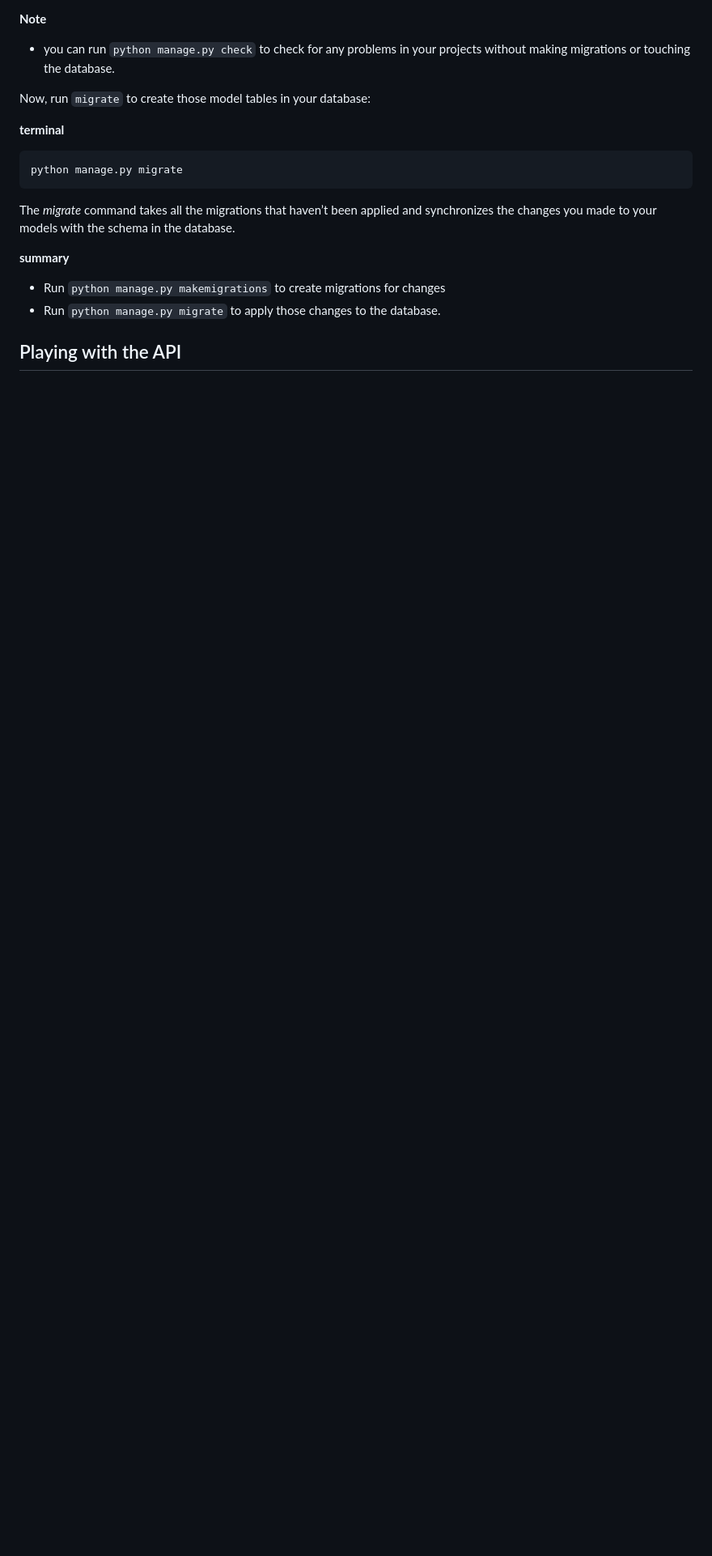
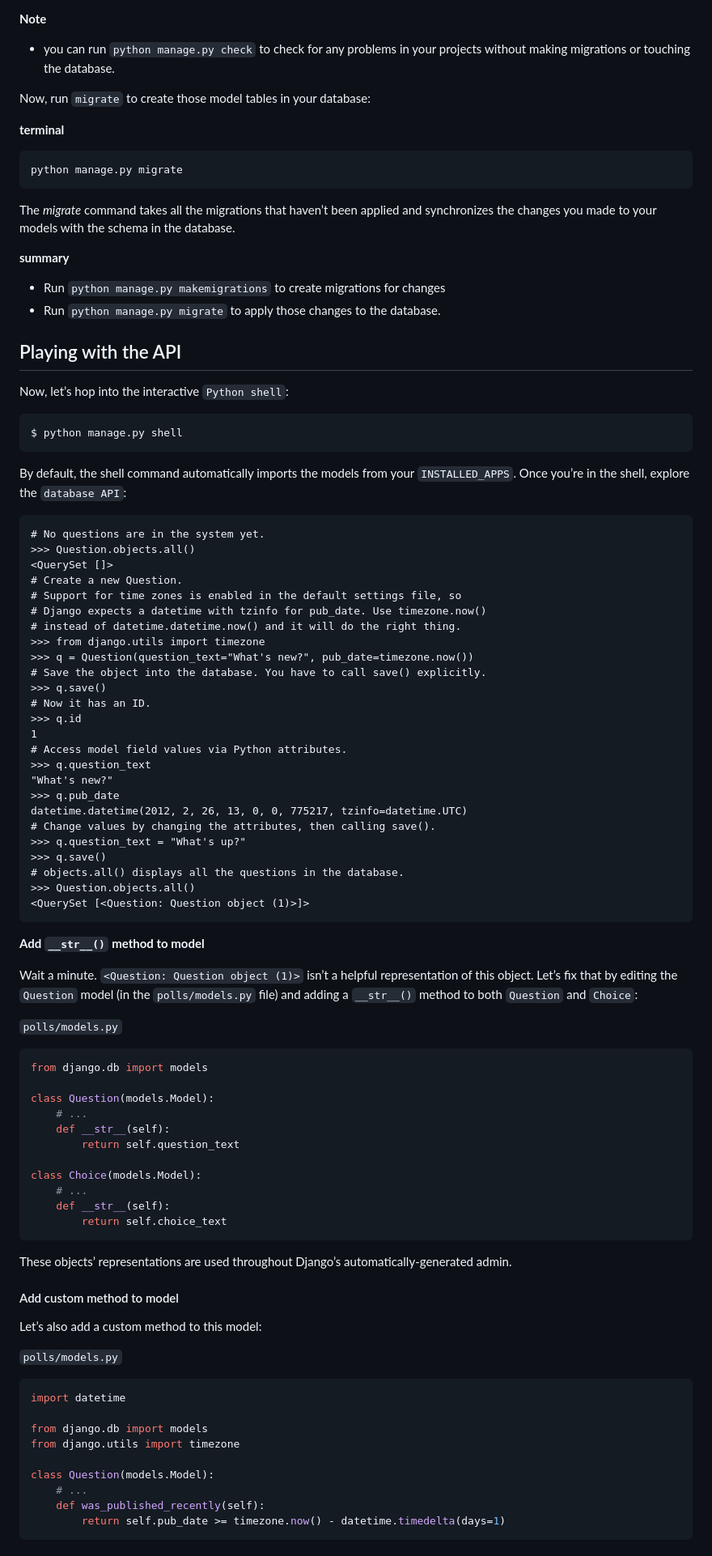
Before and after one commit to ttanvirr/django-mysite, a Markdown page: README.md, the part around one of its changes. Shown at 81% size. Drawn GitHub-style; blank space fills up the shorter version.

````diff
--- a/README.md
+++ b/README.md
@@ -357,3 +383,83 @@ The _migrate_ command takes all the migrations that haven’t been applied and s
 - Run `python manage.py migrate` to apply those changes to the database.
 
 ## Playing with the API
+
+Now, let’s hop into the interactive `Python shell`:
+
+```bash
+$ python manage.py shell
+```
+
+By default, the shell command automatically imports the models from your `INSTALLED_APPS`.
+Once you’re in the shell, explore the `database API`:
+
+```pycon
+# No questions are in the system yet.
+>>> Question.objects.all()
+<QuerySet []>
+# Create a new Question.
+# Support for time zones is enabled in the default settings file, so
+# Django expects a datetime with tzinfo for pub_date. Use timezone.now()
+# instead of datetime.datetime.now() and it will do the right thing.
+>>> from django.utils import timezone
+>>> q = Question(question_text="What's new?", pub_date=timezone.now())
+# Save the object into the database. You have to call save() explicitly.
+>>> q.save()
+# Now it has an ID.
+>>> q.id
+1
+# Access model field values via Python attributes.
+>>> q.question_text
+"What's new?"
+>>> q.pub_date
+datetime.datetime(2012, 2, 26, 13, 0, 0, 775217, tzinfo=datetime.UTC)
+# Change values by changing the attributes, then calling save().
+>>> q.question_text = "What's up?"
+>>> q.save()
+# objects.all() displays all the questions in the database.
+>>> Question.objects.all()
+<QuerySet [<Question: Question object (1)>]>
+```
+
+**Add `__str__()` method to model**
+
+Wait a minute. `<Question: Question object (1)>` isn’t a helpful representation of this object. Let’s fix
+that by editing the `Question` model (in the `polls/models.py` file) and adding a `__str__()` method to both
+`Question` and `Choice`:
+
+`polls/models.py`
+
+```py
+from django.db import models
+
+class Question(models.Model):
+    # ...
+    def __str__(self):
+        return self.question_text
+
+class Choice(models.Model):
+    # ...
+    def __str__(self):
+        return self.choice_text
+```
+
+These objects’ representations are used throughout Django’s automatically-generated admin.
+
+#### Add custom method to model
+
+Let’s also add a custom method to this model:
+
+`polls/models.py`
+
+```py
+import datetime
+
+from django.db import models
+from django.utils import timezone
+
+class Question(models.Model):
+    # ...
+    def was_published_recently(self):
+        return self.pub_date >= timezone.now() - datetime.timedelta(days=1)
+```
+
````
Also changed, not shown: other parts of README.md (+110 -3 lines).
